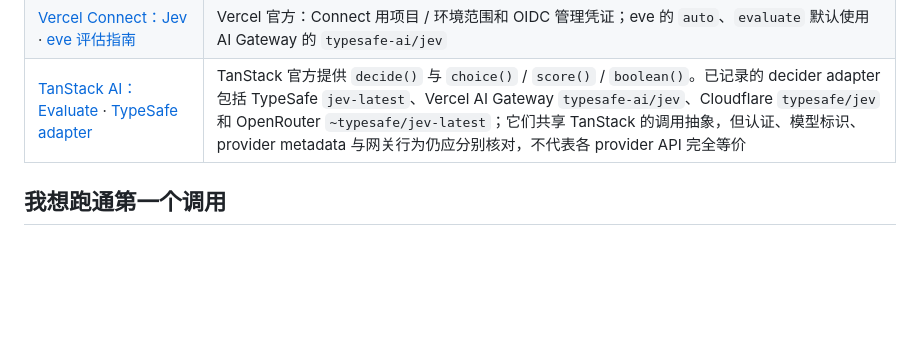
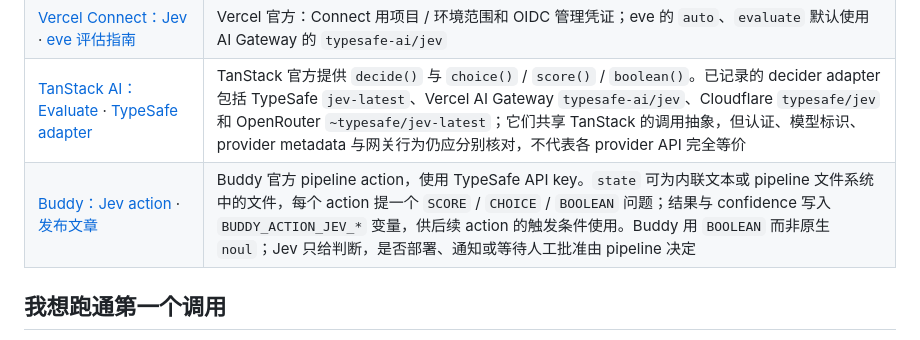
Before and after one commit to Promethe-us/awesome-jev, a Markdown page: docs/CATALOG.md, the part around the change. GitHub-like rendering; blank space fills up the shorter version.

```diff
--- a/docs/CATALOG.md
+++ b/docs/CATALOG.md
@@ -37,6 +37,7 @@
 | [Ax 的 TypeSafe 接入](https://github.com/ax-llm/ax/blob/main/website/content/_index.md) | Ax 第一方文档列出 TypeSafe / Jev 的布尔与分类输出及原生评分、概率客户端；自由文本不是原生 Jev 输出 |
 | [Vercel Connect：Jev](https://vercel.com/connect/jev) · [eve 评估指南](https://github.com/vercel/eve/blob/main/docs/guides/evaluate.md) | Vercel 官方：Connect 用项目 / 环境范围和 OIDC 管理凭证；eve 的 `auto`、`evaluate` 默认使用 AI Gateway 的 `typesafe-ai/jev` |
 | [TanStack AI：Evaluate](https://tanstack.com/ai/latest/docs/evaluate/evaluate) · [TypeSafe adapter](https://tanstack.com/ai/latest/docs/adapters/typesafe) | TanStack 官方提供 `decide()` 与 `choice()` / `score()` / `boolean()`。已记录的 decider adapter 包括 TypeSafe `jev-latest`、Vercel AI Gateway `typesafe-ai/jev`、Cloudflare `typesafe/jev` 和 OpenRouter `~typesafe/jev-latest`；它们共享 TanStack 的调用抽象，但认证、模型标识、provider metadata 与网关行为仍应分别核对，不代表各 provider API 完全等价 |
+| [Buddy：Jev action](https://buddy.works/docs/integrations/typesafe) · [发布文章](https://buddy.works/blog/jev-action-typed-decisions-in-buddy-pipelines) | Buddy 官方 pipeline action，使用 TypeSafe API key。`state` 可为内联文本或 pipeline 文件系统中的文件，每个 action 提一个 `SCORE` / `CHOICE` / `BOOLEAN` 问题；结果与 confidence 写入 `BUDDY_ACTION_JEV_*` 变量，供后续 action 的触发条件使用。Buddy 用 `BOOLEAN` 而非原生 `noul`；Jev 只给判断，是否部署、通知或等待人工批准由 pipeline 决定 |
 
 ## 我想跑通第一个调用
 
```
Also changed, not shown: docs/CATALOG_EN.md (+1 -0 lines).
